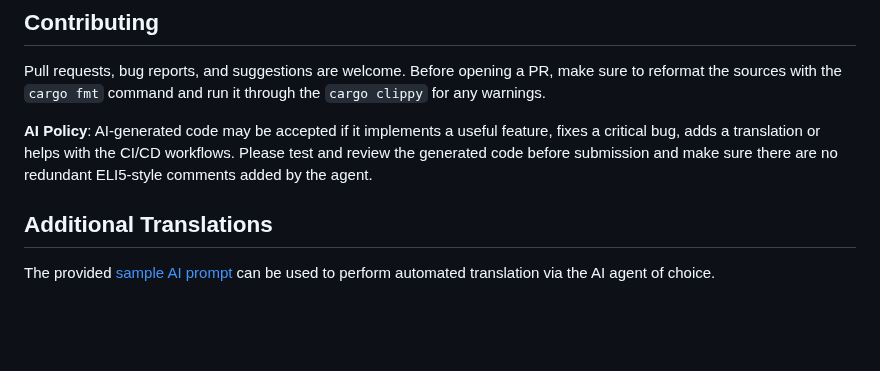
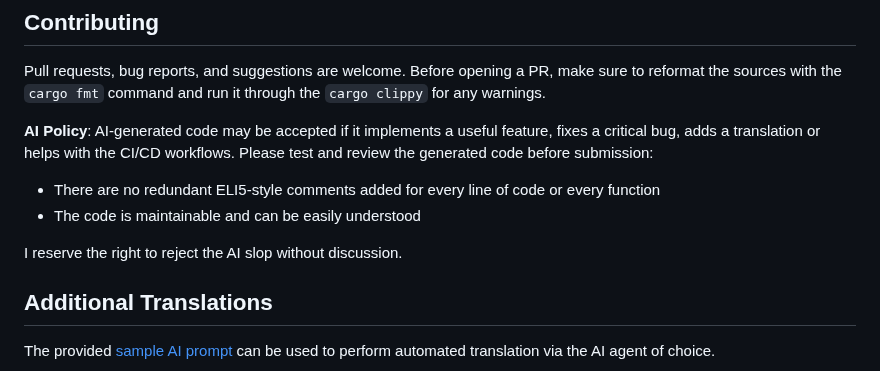
Before and after one commit to ancwrd1/snx-rs, a Markdown page: README.md, the part around the change. GitHub-like rendering; blank space fills up the shorter version.

```diff
--- a/README.md
+++ b/README.md
@@ -268,7 +268,12 @@ Note that most IPSec servers have shorter IKE duration configured, so it may be
 
 Pull requests, bug reports, and suggestions are welcome. Before opening a PR, make sure to reformat the sources with the `cargo fmt` command and run it through the `cargo clippy` for any warnings.
 
-**AI Policy**: AI-generated code may be accepted if it implements a useful feature, fixes a critical bug, adds a translation or helps with the CI/CD workflows. Please test and review the generated code before submission and make sure there are no redundant ELI5-style comments added by the agent.
+**AI Policy**: AI-generated code may be accepted if it implements a useful feature, fixes a critical bug, adds a translation or helps with the CI/CD workflows. Please test and review the generated code before submission:
+
+* There are no redundant ELI5-style comments added for every line of code or every function
+* The code is maintainable and can be easily understood
+
+I reserve the right to reject the AI slop without discussion.
 
 <!-- TOC --><a name="additional-translations"></a>
 ## Additional Translations
```
